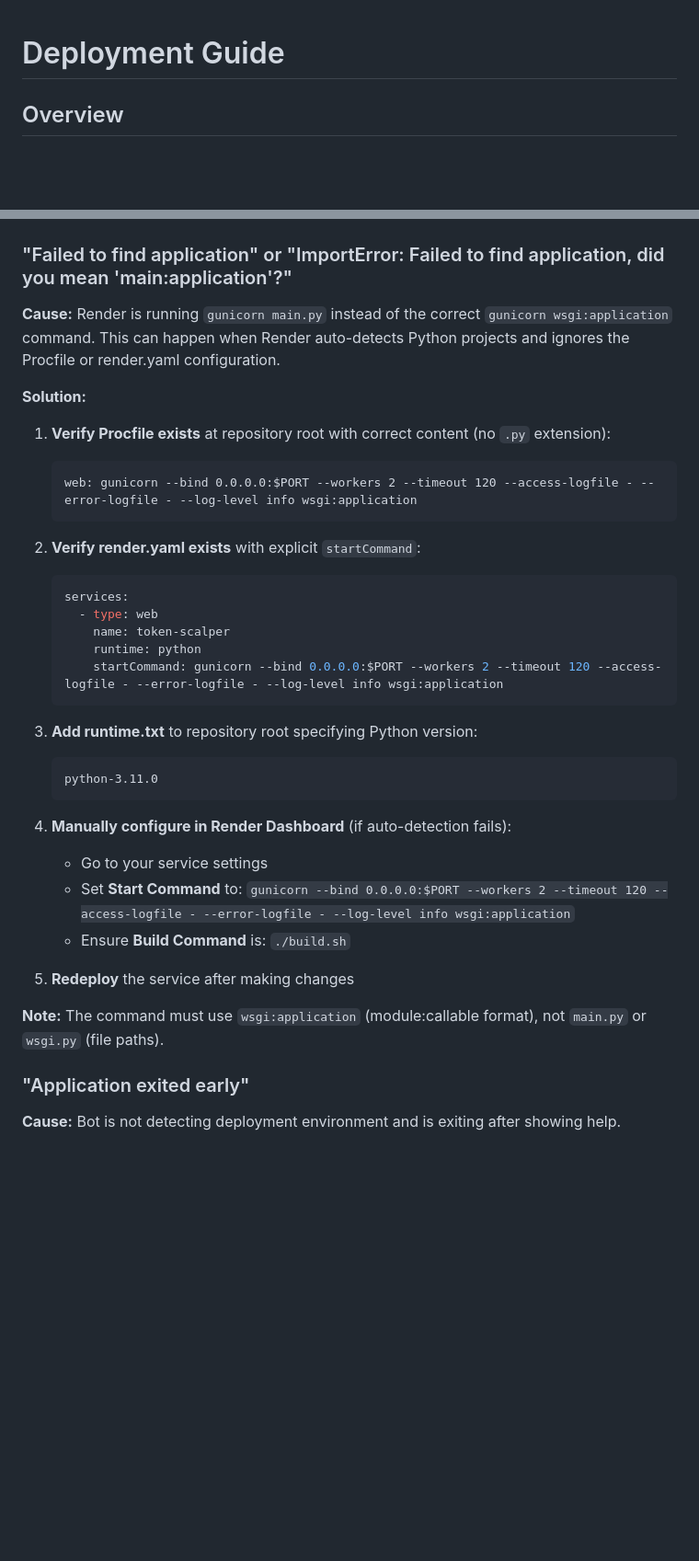
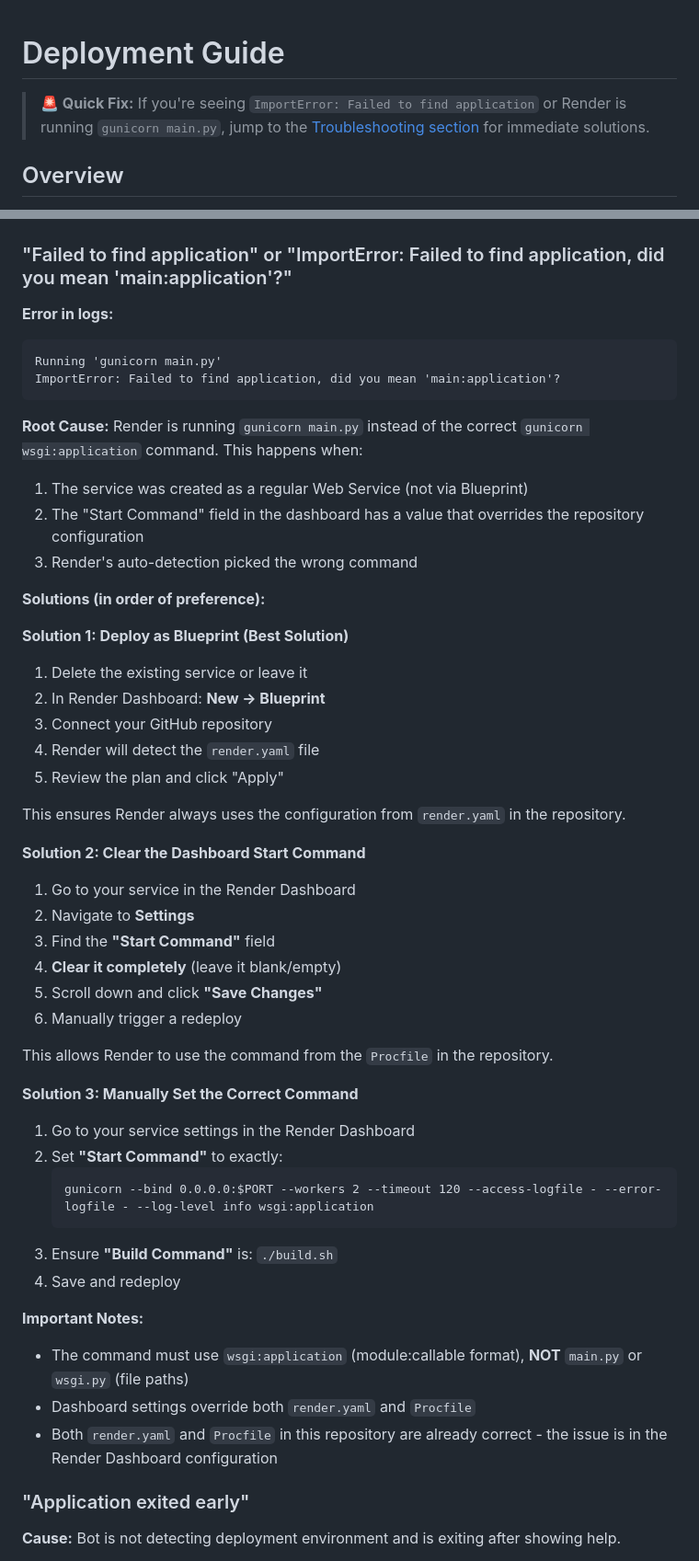
Before and after one commit to Unwrenchable/Token-scalper, a Markdown page: DEPLOYMENT.md, 2 parts joined by grey strips. Shown at 92% size. GitHub-like rendering; blank space fills up the shorter version.

Commit message:
Update DEPLOYMENT.md with clearer Render troubleshooting and Blueprint instructions
Co-authored-by: Unwrenchable <78015550+Unwrenchable@users.noreply.github.com>

````diff
--- a/DEPLOYMENT.md
+++ b/DEPLOYMENT.md
@@ -1,4 +1,6 @@
 # Deployment Guide
+
+> **🚨 Quick Fix:** If you're seeing `ImportError: Failed to find application` or Render is running `gunicorn main.py`, jump to the [Troubleshooting section](#troubleshooting) for immediate solutions.
 
 ## Overview
 
@@ -233,37 +243,51 @@ Response:
 
 ### "Failed to find application" or "ImportError: Failed to find application, did you mean 'main:application'?"
 
-**Cause:** Render is running `gunicorn main.py` instead of the correct `gunicorn wsgi:application` command. This can happen when Render auto-detects Python projects and ignores the Procfile or render.yaml configuration.
+**Error in logs:**
+```
+Running 'gunicorn main.py'
+ImportError: Failed to find application, did you mean 'main:application'?
+```
 
-**Solution:**
+**Root Cause:** Render is running `gunicorn main.py` instead of the correct `gunicorn wsgi:application` command. This happens when:
+1. The service was created as a regular Web Service (not via Blueprint)
+2. The "Start Command" field in the dashboard has a value that overrides the repository configuration
+3. Render's auto-detection picked the wrong command
 
-1. **Verify Procfile exists** at repository root with correct content (no `.py` extension):
+**Solutions (in order of preference):**
+
+**Solution 1: Deploy as Blueprint (Best Solution)**
+1. Delete the existing service or leave it
+2. In Render Dashboard: **New → Blueprint**
+3. Connect your GitHub repository
+4. Render will detect the `render.yaml` file
+5. Review the plan and click "Apply"
+
+This ensures Render always uses the configuration from `render.yaml` in the repository.
+
+**Solution 2: Clear the Dashboard Start Command**
+1. Go to your service in the Render Dashboard
+2. Navigate to **Settings**
+3. Find the **"Start Command"** field
+4. **Clear it completely** (leave it blank/empty)
+5. Scroll down and click **"Save Changes"**
+6. Manually trigger a redeploy
+
+This allows Render to use the command from the `Procfile` in the repository.
+
+**Solution 3: Manually Set the Correct Command**
+1. Go to your service settings in the Render Dashboard
+2. Set **"Start Command"** to exactly:
    ```
-   web: gunicorn --bind 0.0.0.0:$PORT --workers 2 --timeout 120 --access-logfile - --error-logfile - --log-level info wsgi:application
+   gunicorn --bind 0.0.0.0:$PORT --workers 2 --timeout 120 --access-logfile - --error-logfile - --log-level info wsgi:application
    ```
+3. Ensure **"Build Command"** is: `./build.sh`
+4. Save and redeploy
 
-2. **Verify render.yaml exists** with explicit `startCommand`:
-   ```yaml
-   services:
-     - type: web
-       name: token-scalper
-       runtime: python
-       startCommand: gunicorn --bind 0.0.0.0:$PORT --workers 2 --timeout 120 --access-logfile - --error-logfile - --log-level info wsgi:application
-   ```
-
-3. **Add runtime.txt** to repository root specifying Python version:
-   ```
-   python-3.11.0
-   ```
-
-4. **Manually configure in Render Dashboard** (if auto-detection fails):
-   - Go to your service settings
-   - Set **Start Command** to: `gunicorn --bind 0.0.0.0:$PORT --workers 2 --timeout 120 --access-logfile - --error-logfile - --log-level info wsgi:application`
-   - Ensure **Build Command** is: `./build.sh`
-
-5. **Redeploy** the service after making changes
-
-**Note:** The command must use `wsgi:application` (module:callable format), not `main.py` or `wsgi.py` (file paths).
+**Important Notes:**
+- The command must use `wsgi:application` (module:callable format), **NOT** `main.py` or `wsgi.py` (file paths)
+- Dashboard settings override both `render.yaml` and `Procfile`
+- Both `render.yaml` and `Procfile` in this repository are already correct - the issue is in the Render Dashboard configuration
 
 ### "Application exited early"
 
````
Also changed, not shown: other parts of DEPLOYMENT.md (+32 -24 lines).
